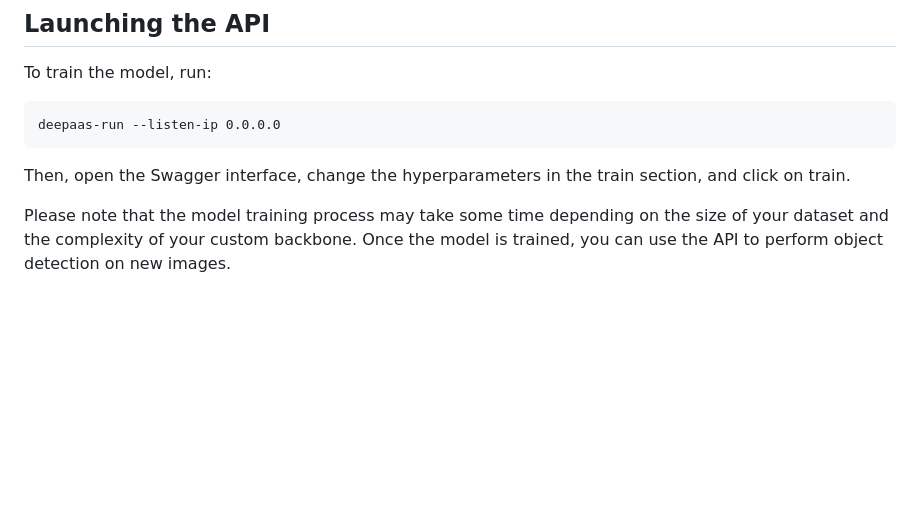
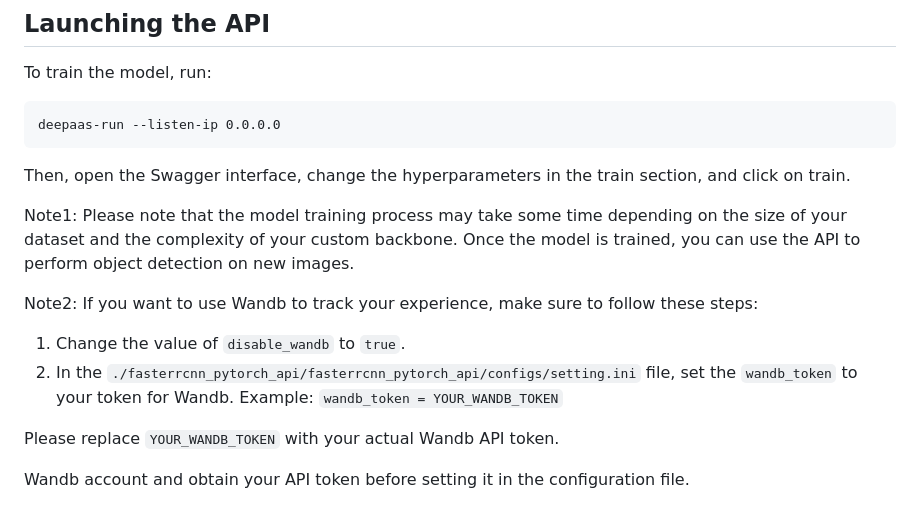
Before and after one commit to deephdc/fasterrcnn_pytorch_api, a Markdown page: README.md, the part around the change. GitHub-like rendering; blank space fills up the shorter version.

````diff
--- a/README.md
+++ b/README.md
@@ -97,4 +97,14 @@ deepaas-run --listen-ip 0.0.0.0
 ```
 Then, open the Swagger interface, change the hyperparameters in the train section, and click on train.
 
-Please note that the model training process may take some time depending on the size of your dataset and the complexity of your custom backbone. Once the model is trained, you can use the API to perform object detection on new images.
+Note1: Please note that the model training process may take some time depending on the size of your dataset and the complexity of your custom backbone. Once the model is trained, you can use the API to perform object detection on new images.
+
+Note2: If you want to use Wandb to track your experience, make sure to follow these steps:
+1. Change the value of `disable_wandb` to `true`.
+2. In the `./fasterrcnn_pytorch_api/fasterrcnn_pytorch_api/configs/setting.ini` file, set the `wandb_token` to your token for Wandb.
+   Example: `wandb_token = YOUR_WANDB_TOKEN`
+
+Please replace `YOUR_WANDB_TOKEN` with your actual Wandb API token.
+
+
+ Wandb account and obtain your API token before setting it in the configuration file.
````
